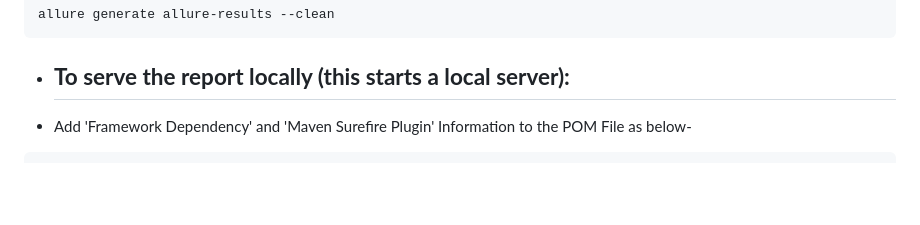
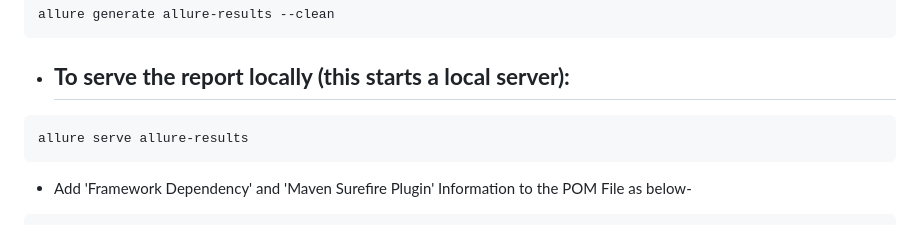
Before and after one commit to shivendersingh/SeleniumHybrideFramework, a Markdown page: README.md, the part around the change. GitHub-like rendering; blank space fills up the shorter version.

````diff
--- a/README.md
+++ b/README.md
@@ -35,6 +35,9 @@ allure --version
 allure generate allure-results --clean
 ```
 - ## **To serve the report locally (this starts a local server):**
+```xml
+allure serve allure-results
+```
 
 - Add 'Framework Dependency' and 'Maven Surefire Plugin' Information to the POM File as below-
 ```xml
````
